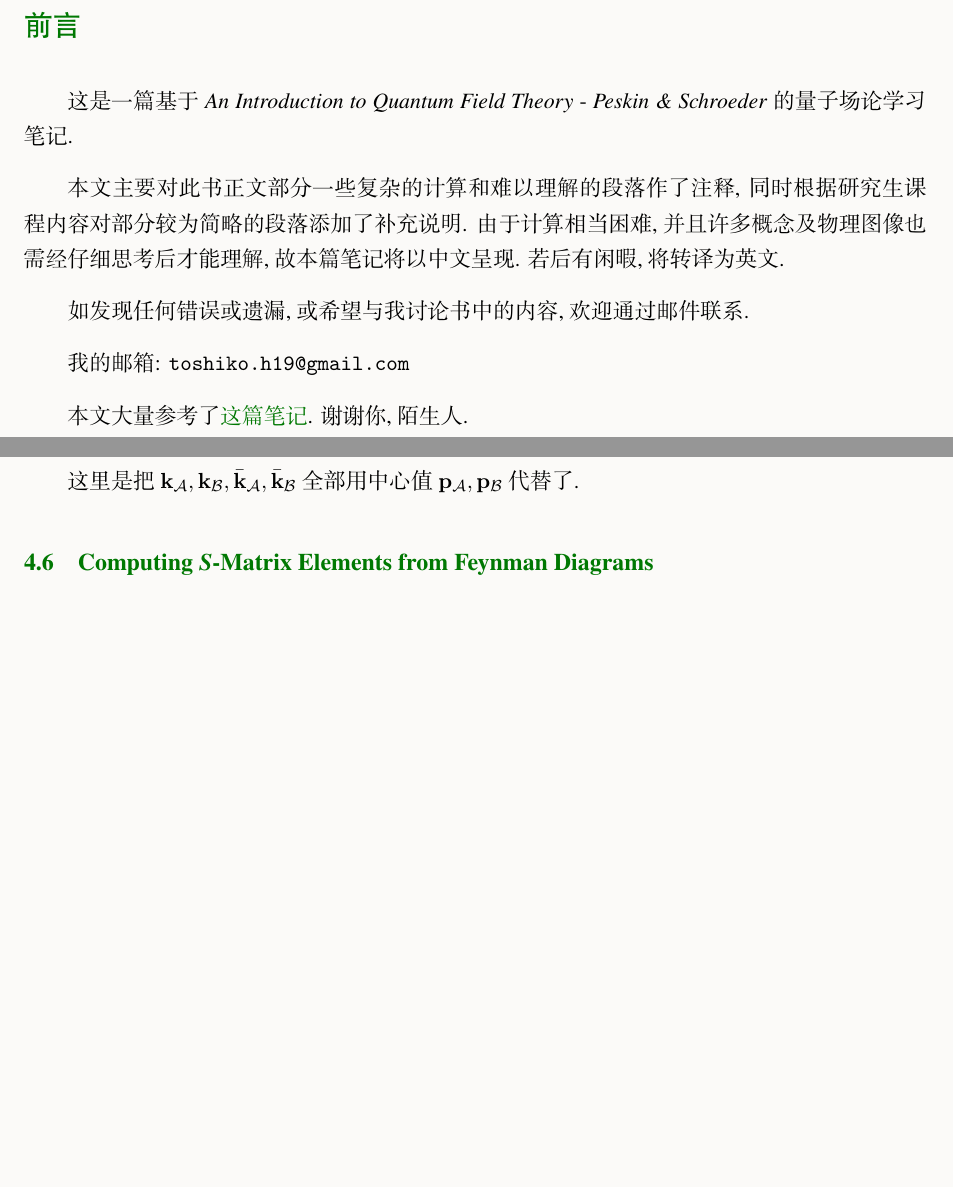
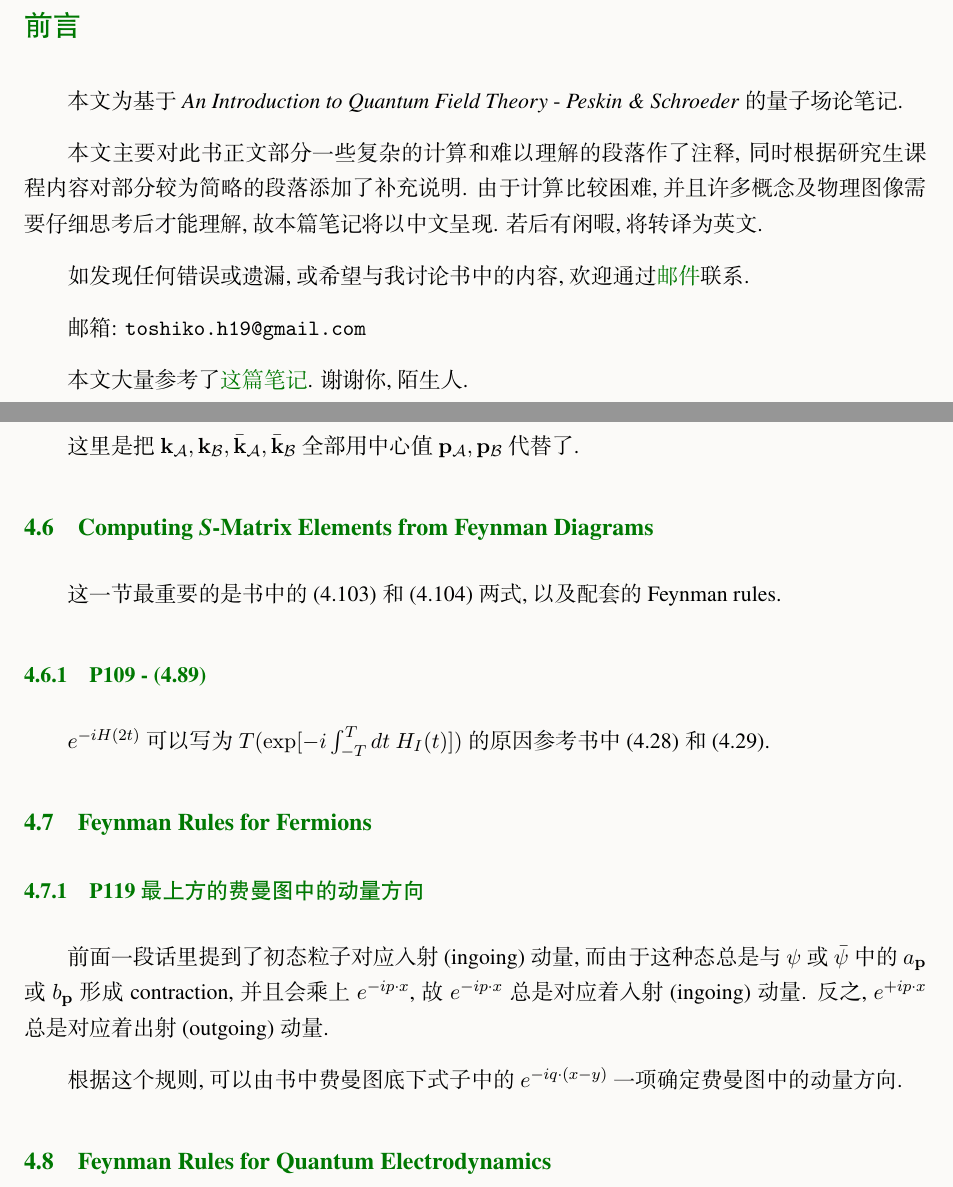
Before and after one commit to toshiko0o/peskin-qft-note, a LaTeX document (peskin-qft-note.tex): two parts of pages 6 and 26 of 29 before the commit and two parts of pages 6 and 26 of 30 after it, joined at a grey line, cut so that both start at the same text, the shorter picture padded with empty space. The pictures show the PDF file peskin-qft-note.pdf that the author committed with the source.

Commit message:
Ch.4 finished

```diff
--- a/peskin-qft-note.tex
+++ b/peskin-qft-note.tex
@@ -37,5 +37,5 @@
 
 \frontface
 
-这是一篇基于\textit{An Introduction to Quantum Field Theory} - \textit{Peskin \& Schroeder}的量子场论学习笔记.
+本文为基于\textit{An Introduction to Quantum Field Theory} - \textit{Peskin \& Schroeder}的量子场论笔记.
 
@@ -43 +43,2 @@
 
+如发现任何错误或遗漏, 或希望与我讨论书中的内容, 欢迎通过\href{mailto:toshiko.h19@gmail.com}{邮件}联系.
@@ -45,5 +45,5 @@
 
-我的邮箱: \texttt{toshiko.h19@gmail.com}
+邮箱: \texttt{toshiko.h19@gmail.com}
 
 本文大量参考了\href{http://gamebm.shoutwiki.com/wiki/Lecture_Notes_of_An_Introduction_to_Quantum_Field_Theory_by_M._Peskin_and_D._Schroeder}{这篇笔记}. 谢谢你, 陌生人.
 
@@ -827,6 +827,22 @@ $(2\pi)^4 \delta(0)$可以理解为$\int d^4x e^{ip\cdot 0}$, 即$\int d^4x$,
 
 \subsection{Computing \textit{S}-Matrix Elements from Feynman Diagrams}
 
+这一节最重要的是书中的(4.103)和(4.104)两式, 以及配套的Feynman rules.
+
+\subsubsection{P109 - (4.89)}
+
+$e^{-iH(2t)}$可以写为$T(\exp[-i\int_{-T}^{T}dt\ H_I(t)])$的原因参考书中(4.28)和(4.29).
+
+\subsection{Feynman Rules for Fermions}
+
+\subsubsection{P119最上方的费曼图中的动量方向}
+
+前面一段话里提到了初态粒子对应入射(ingoing)动量, 而由于这种态总是与$\psi$或$\bar{\psi}$中的$a_{\mathbf{p}}$或$b_{\mathbf{p}}$形成contraction, 并且会乘上$e^{-ip\cdot x}$, 故$e^{-ip\cdot x}$总是对应着入射(ingoing)动量. 反之, $e^{+ip\cdot x}$总是对应着出射(outgoing)动量.
+
+根据这个规则, 可以由书中费曼图底下式子中的$e^{-iq\cdot (x-y)}$一项确定费曼图中的动量方向.
+
+\subsection{Feynman Rules for Quantum Electrodynamics}
+
 \clearpage
 
 \section{Elementary Processes of Quantum Electrodynamics}
```
Also changed, not shown: peskin-qft-note.pdf, peskin-qft-note.tex (17 more changed lines).
